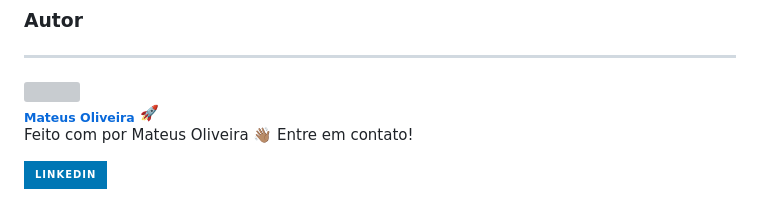
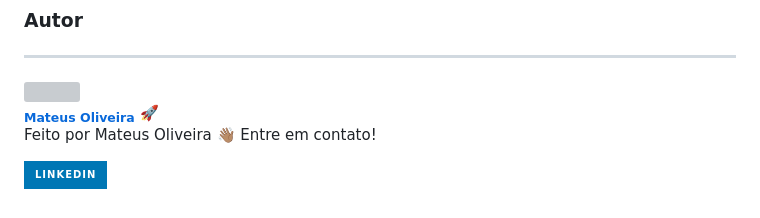
Before and after one commit to CyberMatts/Wikipedia-Silicon-Valley, a Markdown page: README.md, the part around the change. Rendered like a GitHub page; badges without logos; grey boxes are pictures that could not be loaded.

```diff
--- a/README.md
+++ b/README.md
@@ -45,6 +45,6 @@ Este projeto é uma página web que apresenta informações sobre a série de co
  <br />
  <sub><b>Mateus Oliveira</b></sub></a> <a href="https://www.dio.me/users/mateussantana" title="Dio-me">🚀</a>
 
-Feito com por Mateus Oliveira 👋🏽 Entre em contato!
+Feito por Mateus Oliveira 👋🏽 Entre em contato!
 
 [![LinkedIn](https://img.shields.io/badge/LinkedIn-0077B5?style=for-the-badge&logo=linkedin&logoColor=white)](https://www.linkedin.com/in/mateussdo/)
```
